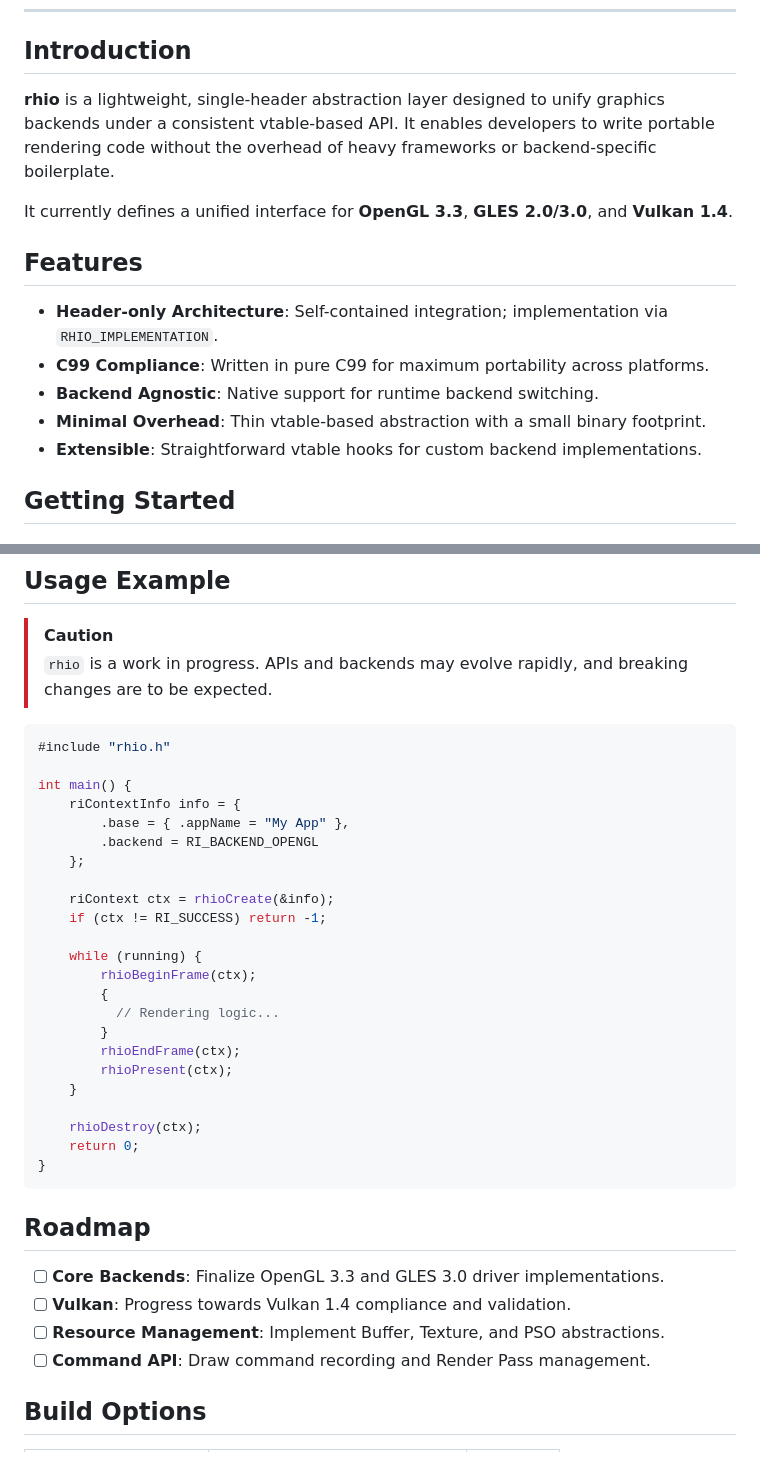
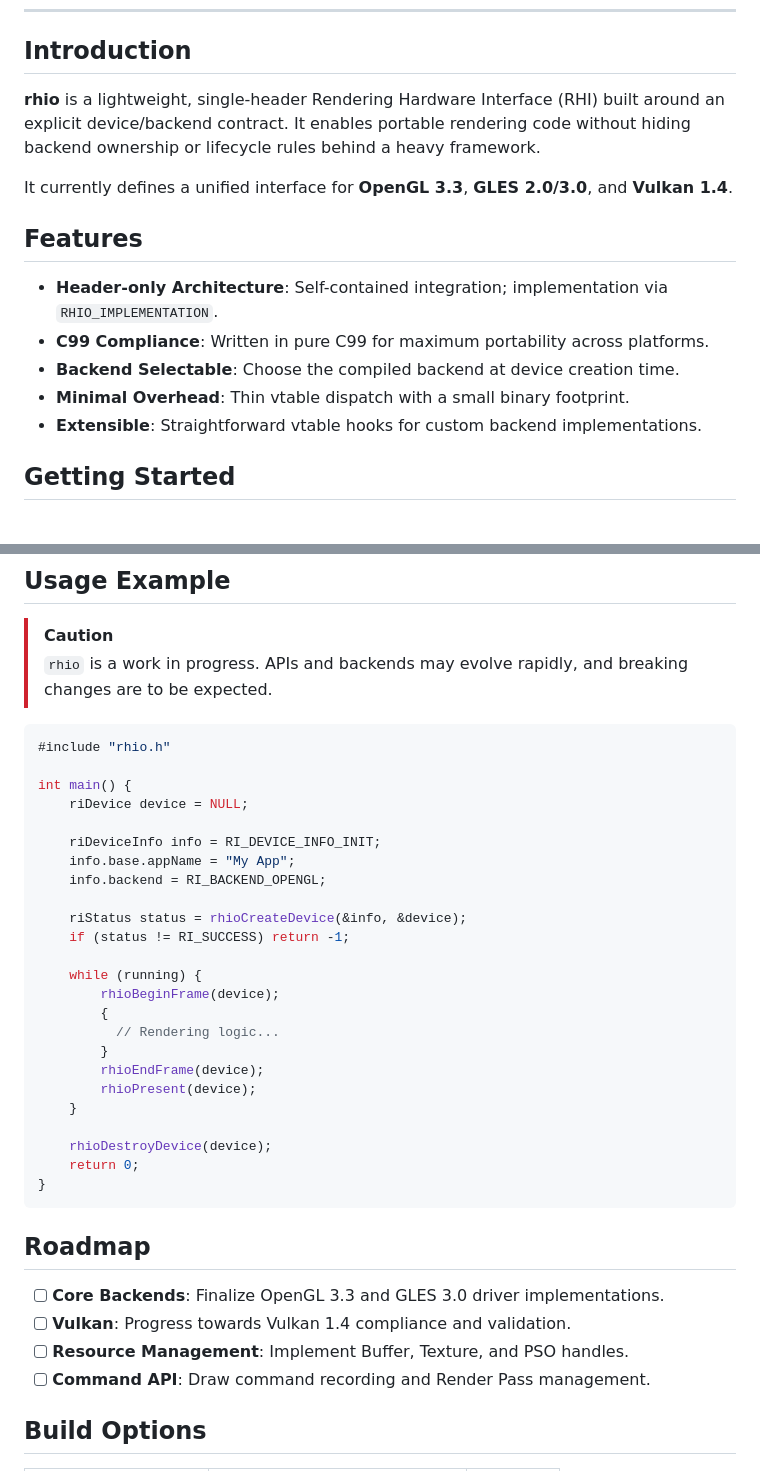
Before and after one commit to zschzen/rhio, a Markdown page: README.md, 2 parts joined by grey strips. GitHub-like rendering.

Commit message:
docs: update readme examples

````diff
--- a/README.md
+++ b/README.md
@@ -31,7 +31,7 @@ A minimal, high-performance Rendering Hardware Interface (RHI) for a simpler wor
 
 ## Introduction
 
-**rhio** is a lightweight, single-header abstraction layer designed to unify graphics backends under a consistent vtable-based API. It enables developers to write portable rendering code without the overhead of heavy frameworks or backend-specific boilerplate.
+**rhio** is a lightweight, single-header Rendering Hardware Interface (RHI) built around an explicit device/backend contract. It enables portable rendering code without hiding backend ownership or lifecycle rules behind a heavy framework.
 
 It currently defines a unified interface for **OpenGL 3.3**, **GLES 2.0/3.0**, and **Vulkan 1.4**.
 
@@ -39,8 +39,8 @@ It currently defines a unified interface for **OpenGL 3.3**, **GLES 2.0/3.0**, a
 
 - **Header-only Architecture**: Self-contained integration; implementation via `RHIO_IMPLEMENTATION`.
 - **C99 Compliance**: Written in pure C99 for maximum portability across platforms.
-- **Backend Agnostic**: Native support for runtime backend switching.
-- **Minimal Overhead**: Thin vtable-based abstraction with a small binary footprint.
+- **Backend Selectable**: Choose the compiled backend at device creation time.
+- **Minimal Overhead**: Thin vtable dispatch with a small binary footprint.
 - **Extensible**: Straightforward vtable hooks for custom backend implementations.
 
 ## Getting Started
@@ -76,24 +76,25 @@ target_link_libraries(my_project PRIVATE rhio::rhio)
 #include "rhio.h"
 
 int main() {
-    riContextInfo info = {
-        .base = { .appName = "My App" },
-        .backend = RI_BACKEND_OPENGL
-    };
+    riDevice device = NULL;
 
-    riContext ctx = rhioCreate(&info);
-    if (ctx != RI_SUCCESS) return -1;
+    riDeviceInfo info = RI_DEVICE_INFO_INIT;
+    info.base.appName = "My App";
+    info.backend = RI_BACKEND_OPENGL;
+
+    riStatus status = rhioCreateDevice(&info, &device);
+    if (status != RI_SUCCESS) return -1;
 
     while (running) {
-        rhioBeginFrame(ctx);
+        rhioBeginFrame(device);
         {
           // Rendering logic...
         }
-        rhioEndFrame(ctx);
-        rhioPresent(ctx);
+        rhioEndFrame(device);
+        rhioPresent(device);
     }
 
-    rhioDestroy(ctx);
+    rhioDestroyDevice(device);
     return 0;
 }
 ```
@@ -102,7 +103,7 @@ int main() {
 
 - [ ] **Core Backends**: Finalize OpenGL 3.3 and GLES 3.0 driver implementations.
 - [ ] **Vulkan**: Progress towards Vulkan 1.4 compliance and validation.
-- [ ] **Resource Management**: Implement Buffer, Texture, and PSO abstractions.
+- [ ] **Resource Management**: Implement Buffer, Texture, and PSO handles.
 - [ ] **Command API**: Draw command recording and Render Pass management.
 
 ## Build Options
````
